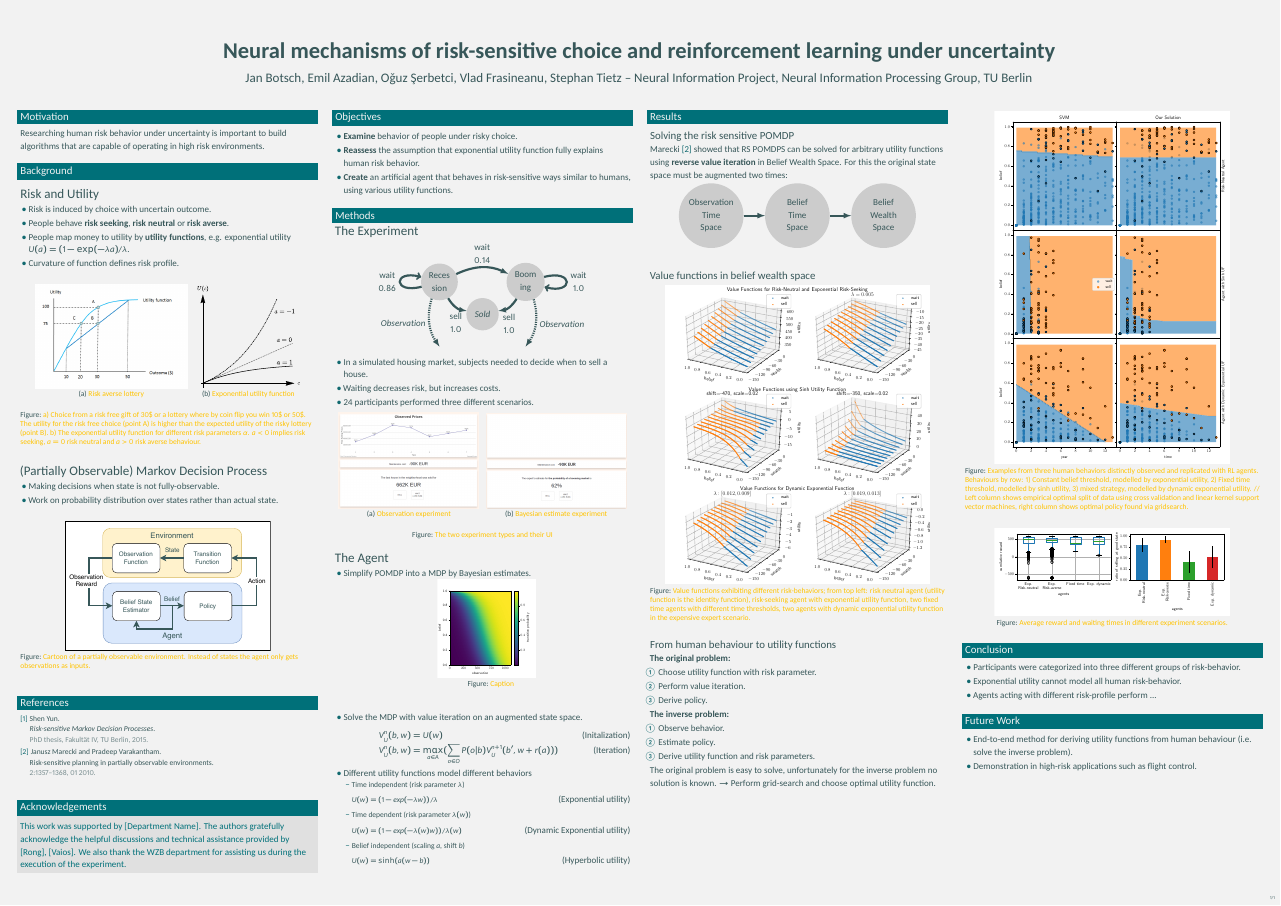
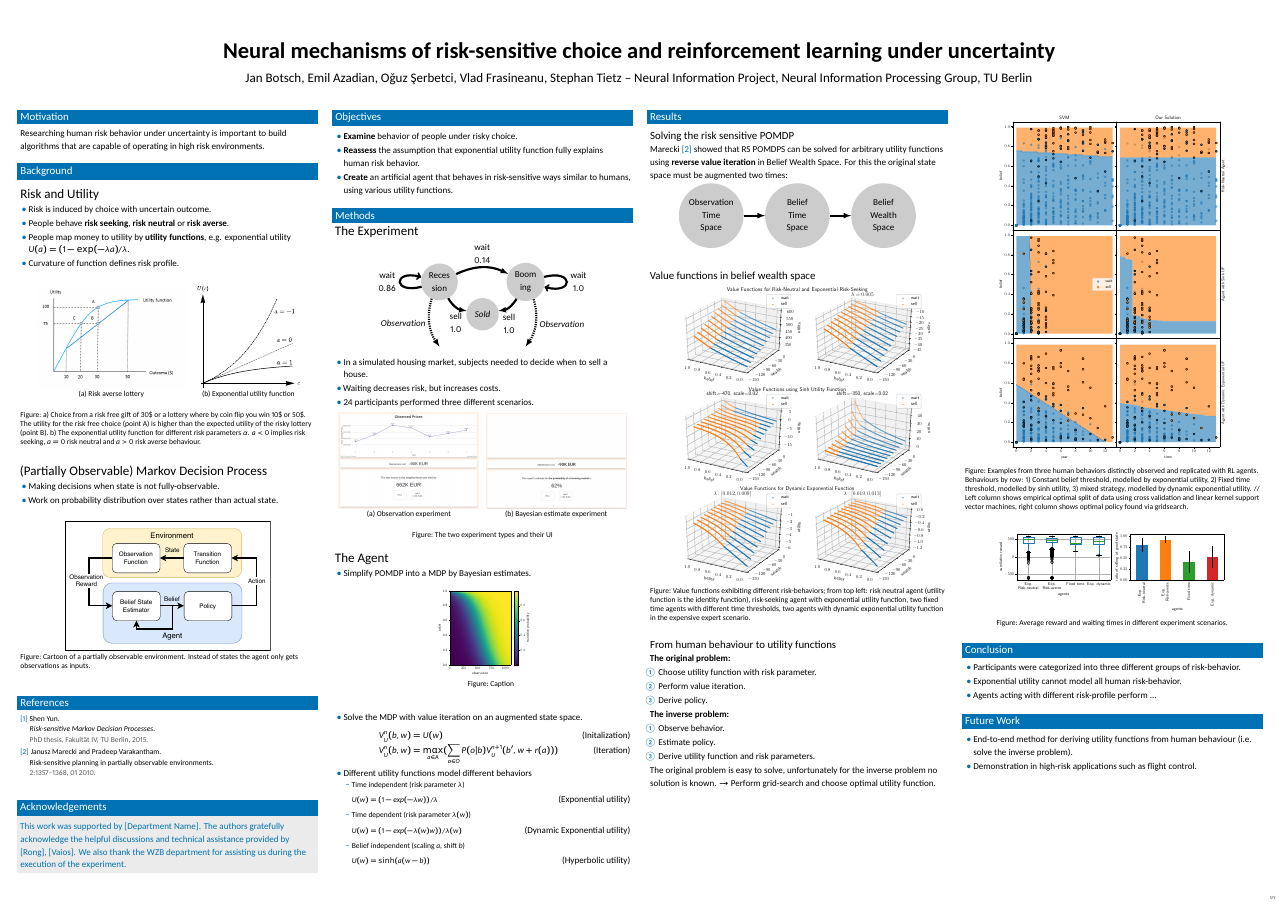
Before and after one commit to oguzserbetci/NIP-Poster, a LaTeX poster (main.tex): the whole page. Compiled offline with XeLaTeX.

Commit message:
changed color font

```diff
--- a/main.tex
+++ b/main.tex
@@ -41,7 +41,7 @@
 
 
 %\usetheme{confposter} % Use the confposter theme supplied with this template
-\usetheme[faculty=chemo]{fibeamer} % Uncomment to use Masaryk University's fibeamer theme instead.
+\usetheme[faculty=phil]{fibeamer} % Uncomment to use Masaryk University's fibeamer theme instead.
 
 %\setbeamercolor{block title}{fg=black,bg=white} % Colors of the block titles
 %\setbeamercolor{block body}{fg=black,bg=white} % Colors of the body of blocks
```
